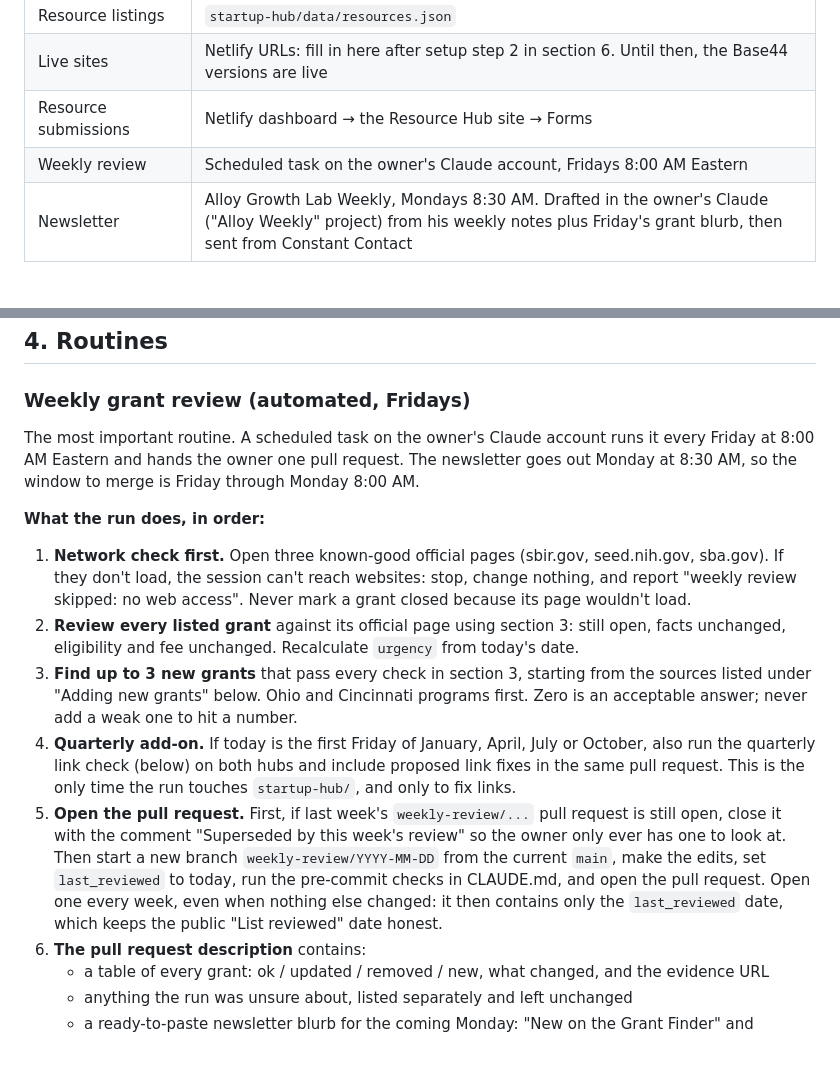
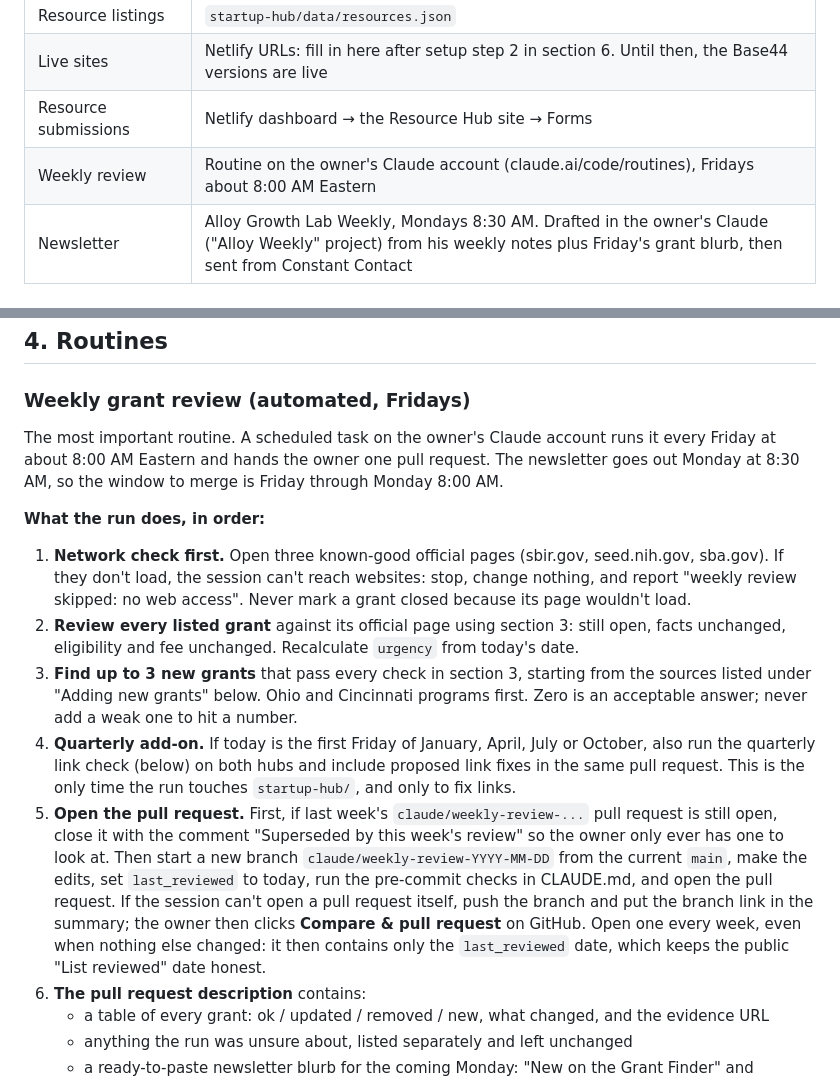
Before and after one commit to mmasten49/startup-resource-hub, a Markdown page: HANDOFF-NOTES.md, 2 parts joined by grey strips. GitHub-like rendering; blank space fills up the shorter version.

```diff
--- a/HANDOFF-NOTES.md
+++ b/HANDOFF-NOTES.md
@@ -13,7 +13,7 @@ How the Startup Resource Hub and the Small-Business Grant Finder are kept accura
 | Resource listings | `startup-hub/data/resources.json` |
 | Live sites | Netlify URLs: fill in here after setup step 2 in section 6. Until then, the Base44 versions are live |
 | Resource submissions | Netlify dashboard → the Resource Hub site → Forms |
-| Weekly review | Scheduled task on the owner's Claude account, Fridays 8:00 AM Eastern |
+| Weekly review | Routine on the owner's Claude account (claude.ai/code/routines), Fridays about 8:00 AM Eastern |
 | Newsletter | Alloy Growth Lab Weekly, Mondays 8:30 AM. Drafted in the owner's Claude ("Alloy Weekly" project) from his weekly notes plus Friday's grant blurb, then sent from Constant Contact |
 
 ### Words used here
@@ -88,14 +88,14 @@ Lower stakes, lighter bar: the link opens the actual guide or tool (not a homepa
 
 ### Weekly grant review (automated, Fridays)
 
-The most important routine. A scheduled task on the owner's Claude account runs it every Friday at 8:00 AM Eastern and hands the owner one pull request. The newsletter goes out Monday at 8:30 AM, so the window to merge is Friday through Monday 8:00 AM.
+The most important routine. A scheduled task on the owner's Claude account runs it every Friday at about 8:00 AM Eastern and hands the owner one pull request. The newsletter goes out Monday at 8:30 AM, so the window to merge is Friday through Monday 8:00 AM.
 
 **What the run does, in order:**
 1. **Network check first.** Open three known-good official pages (sbir.gov, seed.nih.gov, sba.gov). If they don't load, the session can't reach websites: stop, change nothing, and report "weekly review skipped: no web access". Never mark a grant closed because its page wouldn't load.
 2. **Review every listed grant** against its official page using section 3: still open, facts unchanged, eligibility and fee unchanged. Recalculate `urgency` from today's date.
 3. **Find up to 3 new grants** that pass every check in section 3, starting from the sources listed under "Adding new grants" below. Ohio and Cincinnati programs first. Zero is an acceptable answer; never add a weak one to hit a number.
 4. **Quarterly add-on.** If today is the first Friday of January, April, July or October, also run the quarterly link check (below) on both hubs and include proposed link fixes in the same pull request. This is the only time the run touches `startup-hub/`, and only to fix links.
-5. **Open the pull request.** First, if last week's `weekly-review/...` pull request is still open, close it with the comment "Superseded by this week's review" so the owner only ever has one to look at. Then start a new branch `weekly-review/YYYY-MM-DD` from the current `main`, make the edits, set `last_reviewed` to today, run the pre-commit checks in CLAUDE.md, and open the pull request. Open one every week, even when nothing else changed: it then contains only the `last_reviewed` date, which keeps the public "List reviewed" date honest.
+5. **Open the pull request.** First, if last week's `claude/weekly-review-...` pull request is still open, close it with the comment "Superseded by this week's review" so the owner only ever has one to look at. Then start a new branch `claude/weekly-review-YYYY-MM-DD` from the current `main`, make the edits, set `last_reviewed` to today, run the pre-commit checks in CLAUDE.md, and open the pull request. If the session can't open a pull request itself, push the branch and put the branch link in the summary; the owner then clicks **Compare & pull request** on GitHub. Open one every week, even when nothing else changed: it then contains only the `last_reviewed` date, which keeps the public "List reviewed" date honest.
 6. **The pull request description** contains:
    - a table of every grant: ok / updated / removed / new, what changed, and the evidence URL
    - anything the run was unsure about, listed separately and left unchanged
```
Also changed, not shown: other parts of HANDOFF-NOTES.md (+25 -12 lines).
